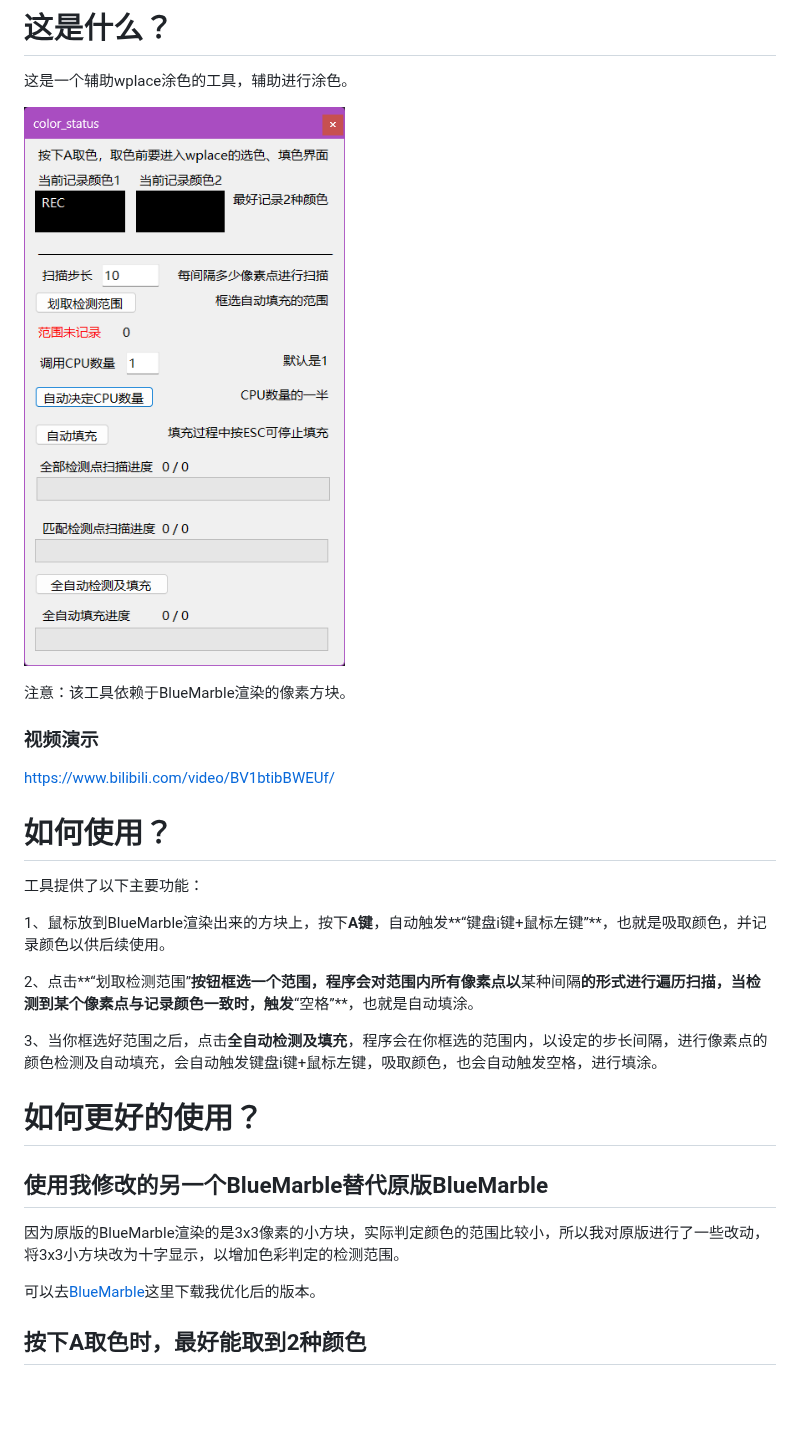
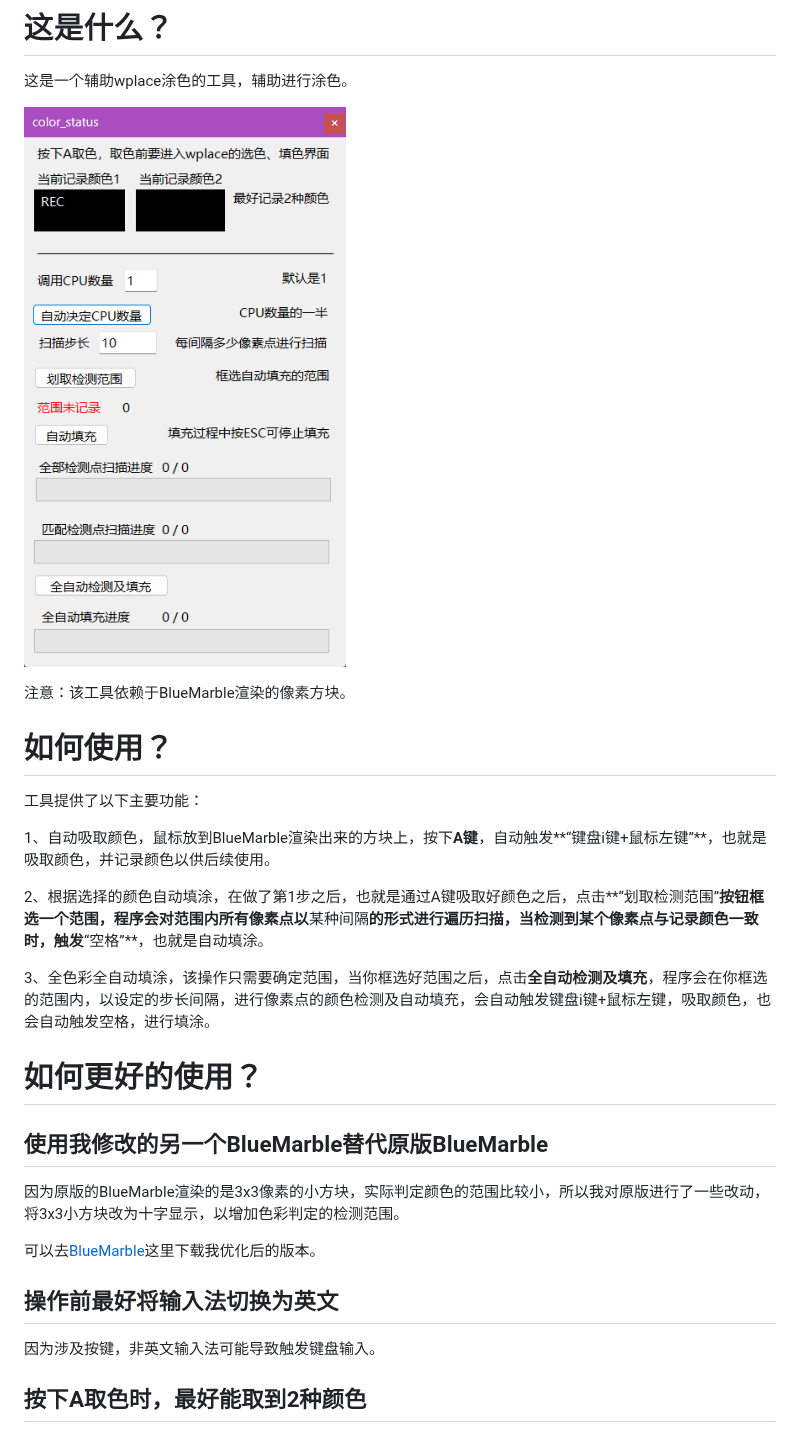
Before and after one commit to Nooko331/wplace_canYouHelpMe, a Markdown page: readme.md, the part around one of its changes. GitHub-like rendering; pictures changed too: image.png (deleted), readme/image-20260213224328354.png (added); blank space fills up the shorter version.

```diff
--- a/readme.md
+++ b/readme.md
@@ -2,21 +2,18 @@
 
 这是一个辅助wplace涂色的工具，辅助进行涂色。
 
-![alt text](image.png)
+![image-20260213224328354](readme/image-20260213224328354.png)
 
 注意：该工具依赖于BlueMarble渲染的像素方块。
-### 视频演示
-https://www.bilibili.com/video/BV1btibBWEUf/
-
 # 如何使用？
 
 工具提供了以下主要功能：
 
-1、鼠标放到BlueMarble渲染出来的方块上，按下**A键**，自动触发**“键盘i键+鼠标左键”**，也就是吸取颜色，并记录颜色以供后续使用。
+1、自动吸取颜色，鼠标放到BlueMarble渲染出来的方块上，按下**A键**，自动触发**“键盘i键+鼠标左键”**，也就是吸取颜色，并记录颜色以供后续使用。
 
-2、点击**“划取检测范围”**按钮框选一个范围，程序会对范围内所有像素点以**某种间隔**的形式进行遍历扫描，当检测到某个像素点与记录颜色一致时，触发**“空格”**，也就是自动填涂。
+2、根据选择的颜色自动填涂，在做了第1步之后，也就是通过A键吸取好颜色之后，点击**“划取检测范围”**按钮框选一个范围，程序会对范围内所有像素点以**某种间隔**的形式进行遍历扫描，当检测到某个像素点与记录颜色一致时，触发**“空格”**，也就是自动填涂。
 
-3、当你框选好范围之后，点击**全自动检测及填充**，程序会在你框选的范围内，以设定的步长间隔，进行像素点的颜色检测及自动填充，会自动触发键盘i键+鼠标左键，吸取颜色，也会自动触发空格，进行填涂。
+3、全色彩全自动填涂，该操作只需要确定范围，当你框选好范围之后，点击**全自动检测及填充**，程序会在你框选的范围内，以设定的步长间隔，进行像素点的颜色检测及自动填充，会自动触发键盘i键+鼠标左键，吸取颜色，也会自动触发空格，进行填涂。
 
 # 如何更好的使用？
 
@@ -25,6 +22,10 @@ https://www.bilibili.com/video/BV1btibBWEUf/
 因为原版的BlueMarble渲染的是3x3像素的小方块，实际判定颜色的范围比较小，所以我对原版进行了一些改动，将3x3小方块改为十字显示，以增加色彩判定的检测范围。
 
 可以去[BlueMarble](https://github.com/Nooko331/Wplace-BlueMarble)这里下载我优化后的版本。
+
+## 操作前最好将输入法切换为英文
+
+因为涉及按键，非英文输入法可能导致触发键盘输入。
 
 ## 按下A取色时，最好能取到2种颜色
 
```
Also changed, not shown: other parts of readme.md (+6 -0 lines), .trae/documents/为进度条添加剩余时间估算.md (added, +29 -0 lines), 4 other files.
